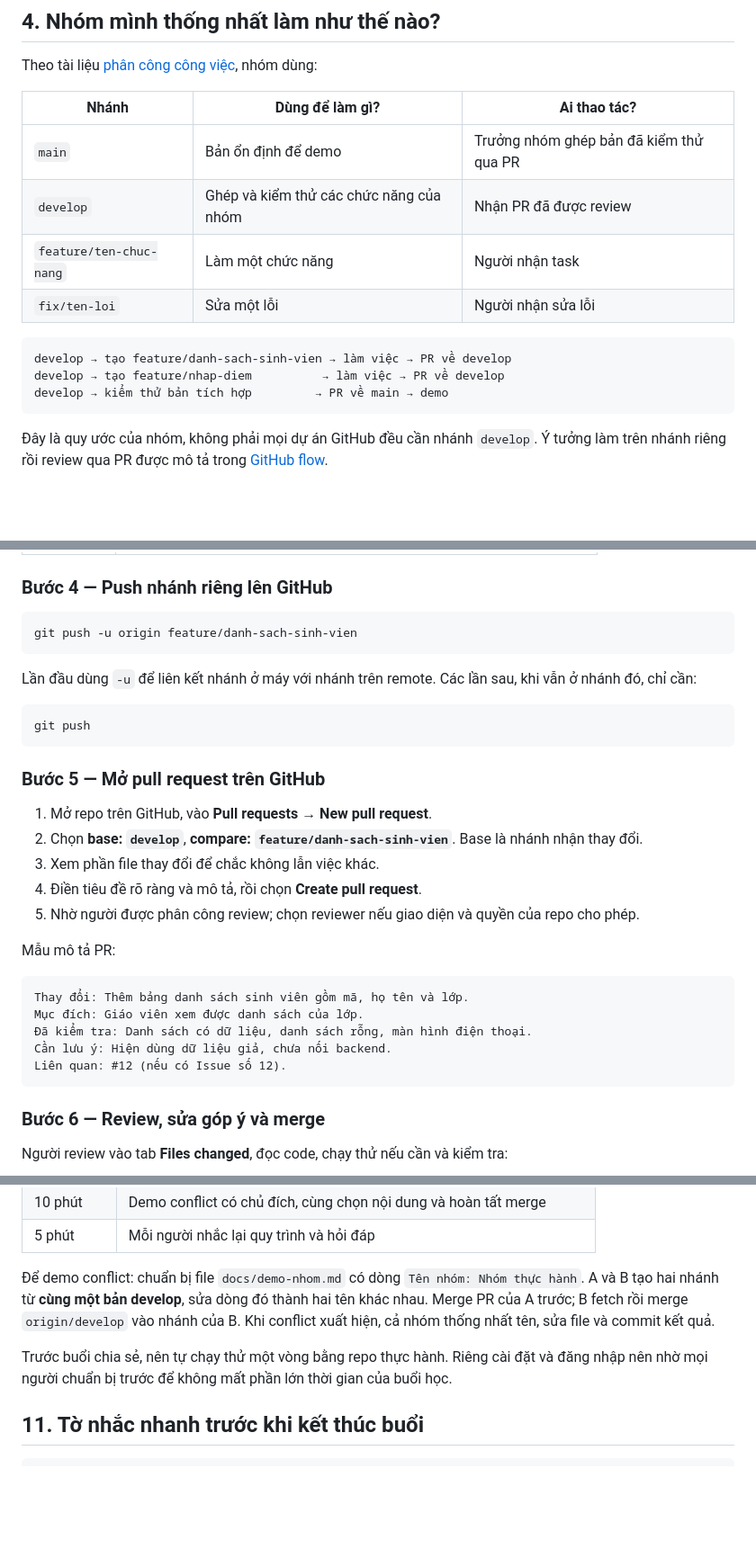
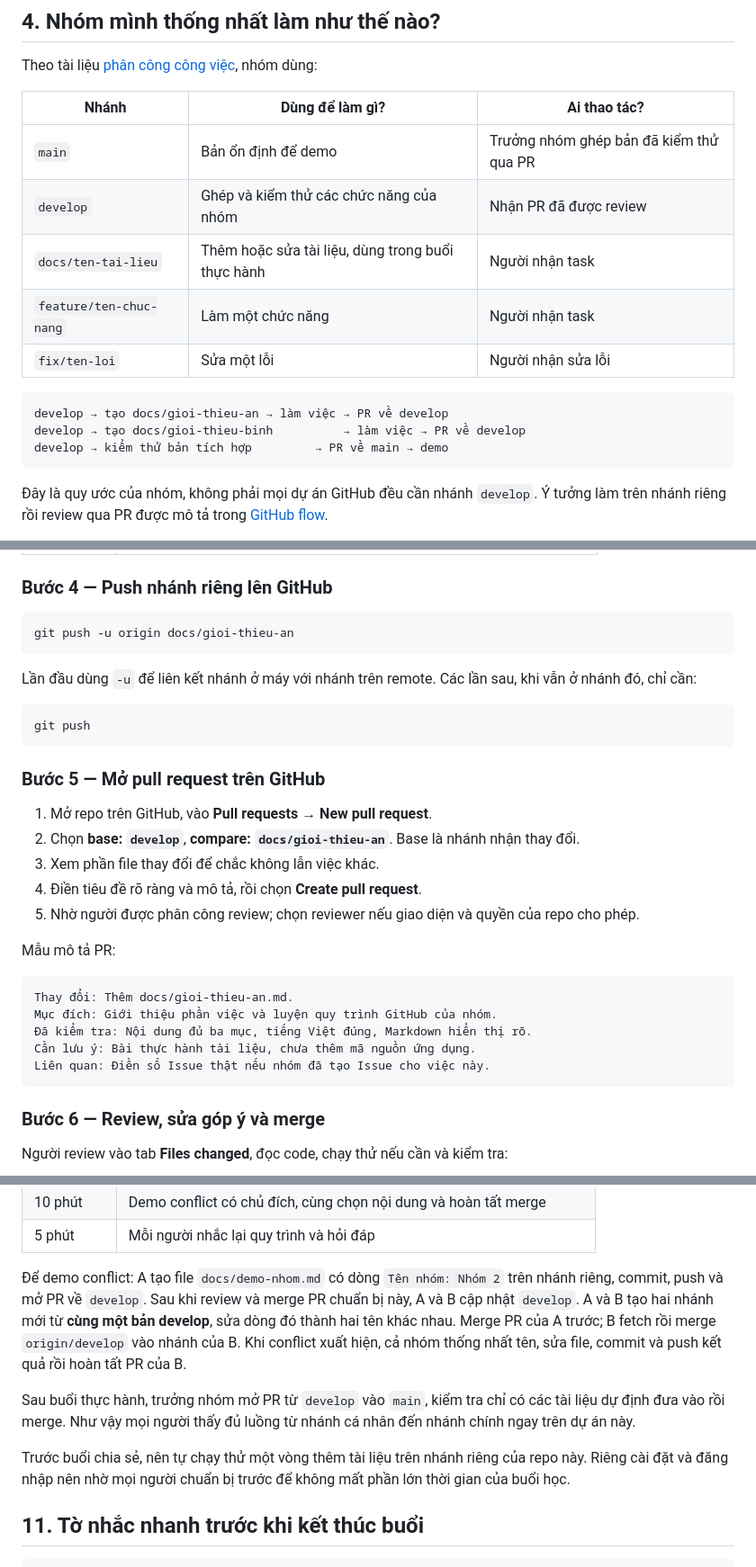
Before and after one commit to Khanhht801/quan-ly-sinh-vien, a Markdown page: docs/huong-dan-github-lam-viec-nhom.md, 3 parts joined by grey strips. Shown at 90% size. Rendered like a GitHub page; blank space fills up the shorter version.

````diff
--- a/docs/huong-dan-github-lam-viec-nhom.md
+++ b/docs/huong-dan-github-lam-viec-nhom.md
@@ -76,12 +76,13 @@ Theo tài liệu [phân công công việc](work-assignment-and-technology.md),
 |---|---|---|
 | `main` | Bản ổn định để demo | Trưởng nhóm ghép bản đã kiểm thử qua PR |
 | `develop` | Ghép và kiểm thử các chức năng của nhóm | Nhận PR đã được review |
+| `docs/ten-tai-lieu` | Thêm hoặc sửa tài liệu, dùng trong buổi thực hành | Người nhận task |
 | `feature/ten-chuc-nang` | Làm một chức năng | Người nhận task |
 | `fix/ten-loi` | Sửa một lỗi | Người nhận sửa lỗi |
 
 ```text
-develop → tạo feature/danh-sach-sinh-vien → làm việc → PR về develop
-develop → tạo feature/nhap-diem          → làm việc → PR về develop
+develop → tạo docs/gioi-thieu-an → làm việc → PR về develop
+develop → tạo docs/gioi-thieu-binh          → làm việc → PR về develop
 develop → kiểm thử bản tích hợp         → PR về main → demo
 ```
 
@@ -156,7 +167,7 @@ Message cần nói rõ đã làm gì:
 ### Bước 4 — Push nhánh riêng lên GitHub
 
 ```bash
-git push -u origin feature/danh-sach-sinh-vien
+git push -u origin docs/gioi-thieu-an
 ```
 
 Lần đầu dùng `-u` để liên kết nhánh ở máy với nhánh trên remote. Các lần sau, khi vẫn ở nhánh đó, chỉ cần:
@@ -168,7 +179,7 @@ git push
 ### Bước 5 — Mở pull request trên GitHub
 
 1. Mở repo trên GitHub, vào **Pull requests → New pull request**.
-2. Chọn **base: `develop`**, **compare: `feature/danh-sach-sinh-vien`**. Base là nhánh nhận thay đổi.
+2. Chọn **base: `develop`**, **compare: `docs/gioi-thieu-an`**. Base là nhánh nhận thay đổi.
 3. Xem phần file thay đổi để chắc không lẫn việc khác.
 4. Điền tiêu đề rõ ràng và mô tả, rồi chọn **Create pull request**.
 5. Nhờ người được phân công review; chọn reviewer nếu giao diện và quyền của repo cho phép.
@@ -176,11 +187,11 @@ git push
 Mẫu mô tả PR:
 
 ```text
-Thay đổi: Thêm bảng danh sách sinh viên gồm mã, họ tên và lớp.
-Mục đích: Giáo viên xem được danh sách của lớp.
-Đã kiểm tra: Danh sách có dữ liệu, danh sách rỗng, màn hình điện thoại.
-Cần lưu ý: Hiện dùng dữ liệu giả, chưa nối backend.
-Liên quan: #12 (nếu có Issue số 12).
+Thay đổi: Thêm docs/gioi-thieu-an.md.
+Mục đích: Giới thiệu phần việc và luyện quy trình GitHub của nhóm.
+Đã kiểm tra: Nội dung đủ ba mục, tiếng Việt đúng, Markdown hiển thị rõ.
+Cần lưu ý: Bài thực hành tài liệu, chưa thêm mã nguồn ứng dụng.
+Liên quan: Điền số Issue thật nếu nhóm đã tạo Issue cho việc này.
 ```
 
 ### Bước 6 — Review, sửa góp ý và merge
@@ -317,9 +328,11 @@ Chuẩn bị repo thực hành riêng để mọi người thử mà không ản
 | 10 phút | Demo conflict có chủ đích, cùng chọn nội dung và hoàn tất merge |
 | 5 phút | Mỗi người nhắc lại quy trình và hỏi đáp |
 
-Để demo conflict: chuẩn bị file `docs/demo-nhom.md` có dòng `Tên nhóm: Nhóm thực hành`. A và B tạo hai nhánh từ **cùng một bản develop**, sửa dòng đó thành hai tên khác nhau. Merge PR của A trước; B fetch rồi merge `origin/develop` vào nhánh của B. Khi conflict xuất hiện, cả nhóm thống nhất tên, sửa file và commit kết quả.
+Để demo conflict: A tạo file `docs/demo-nhom.md` có dòng `Tên nhóm: Nhóm 2` trên nhánh riêng, commit, push và mở PR về `develop`. Sau khi review và merge PR chuẩn bị này, A và B cập nhật `develop`. A và B tạo hai nhánh mới từ **cùng một bản develop**, sửa dòng đó thành hai tên khác nhau. Merge PR của A trước; B fetch rồi merge `origin/develop` vào nhánh của B. Khi conflict xuất hiện, cả nhóm thống nhất tên, sửa file, commit và push kết quả rồi hoàn tất PR của B.
 
-Trước buổi chia sẻ, nên tự chạy thử một vòng bằng repo thực hành. Riêng cài đặt và đăng nhập nên nhờ mọi người chuẩn bị trước để không mất phần lớn thời gian của buổi học.
+Sau buổi thực hành, trưởng nhóm mở PR từ `develop` vào `main`, kiểm tra chỉ có các tài liệu dự định đưa vào rồi merge. Như vậy mọi người thấy đủ luồng từ nhánh cá nhân đến nhánh chính ngay trên dự án này.
+
+Trước buổi chia sẻ, nên tự chạy thử một vòng thêm tài liệu trên nhánh riêng của repo này. Riêng cài đặt và đăng nhập nên nhờ mọi người chuẩn bị trước để không mất phần lớn thời gian của buổi học.
 
 ## 11. Tờ nhắc nhanh trước khi kết thúc buổi
 
````
Also changed, not shown: other parts of docs/huong-dan-github-lam-viec-nhom.md (+22 -12 lines).
